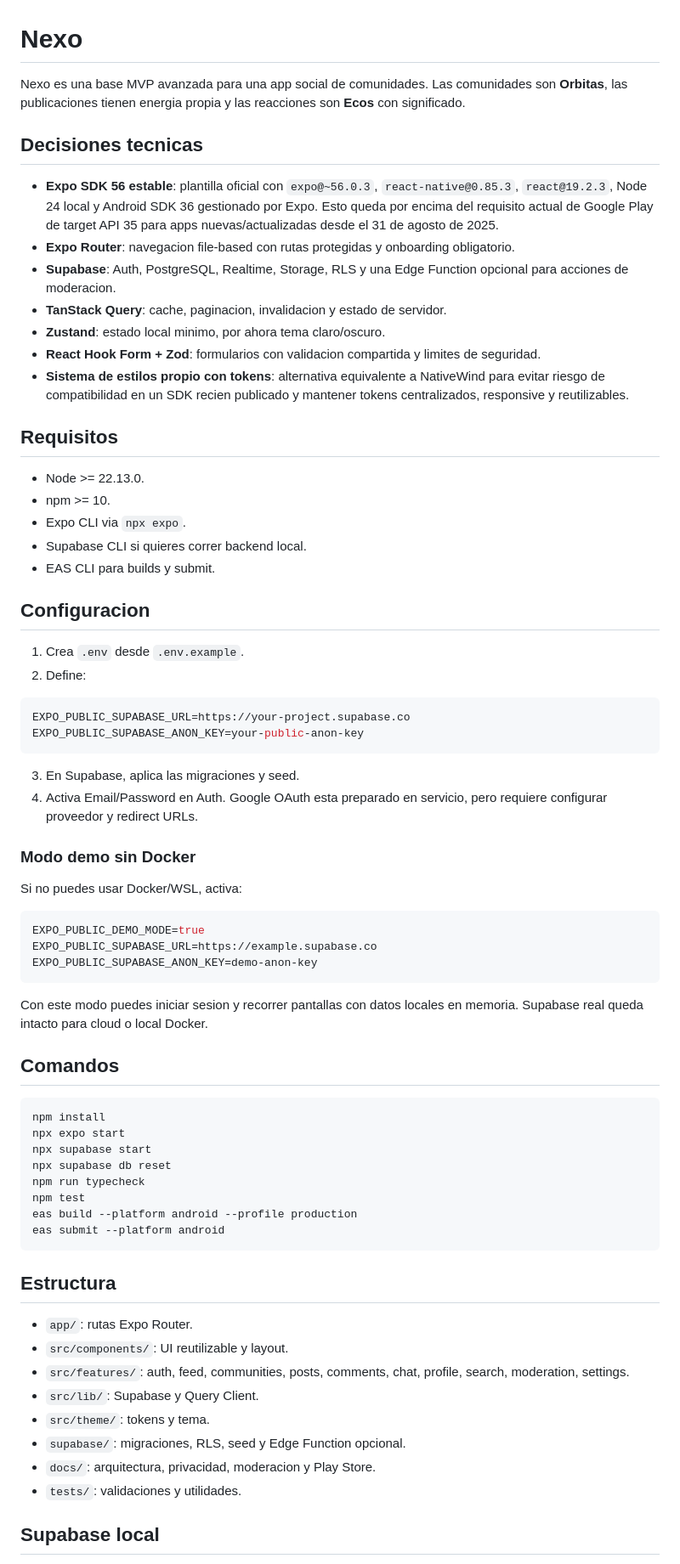
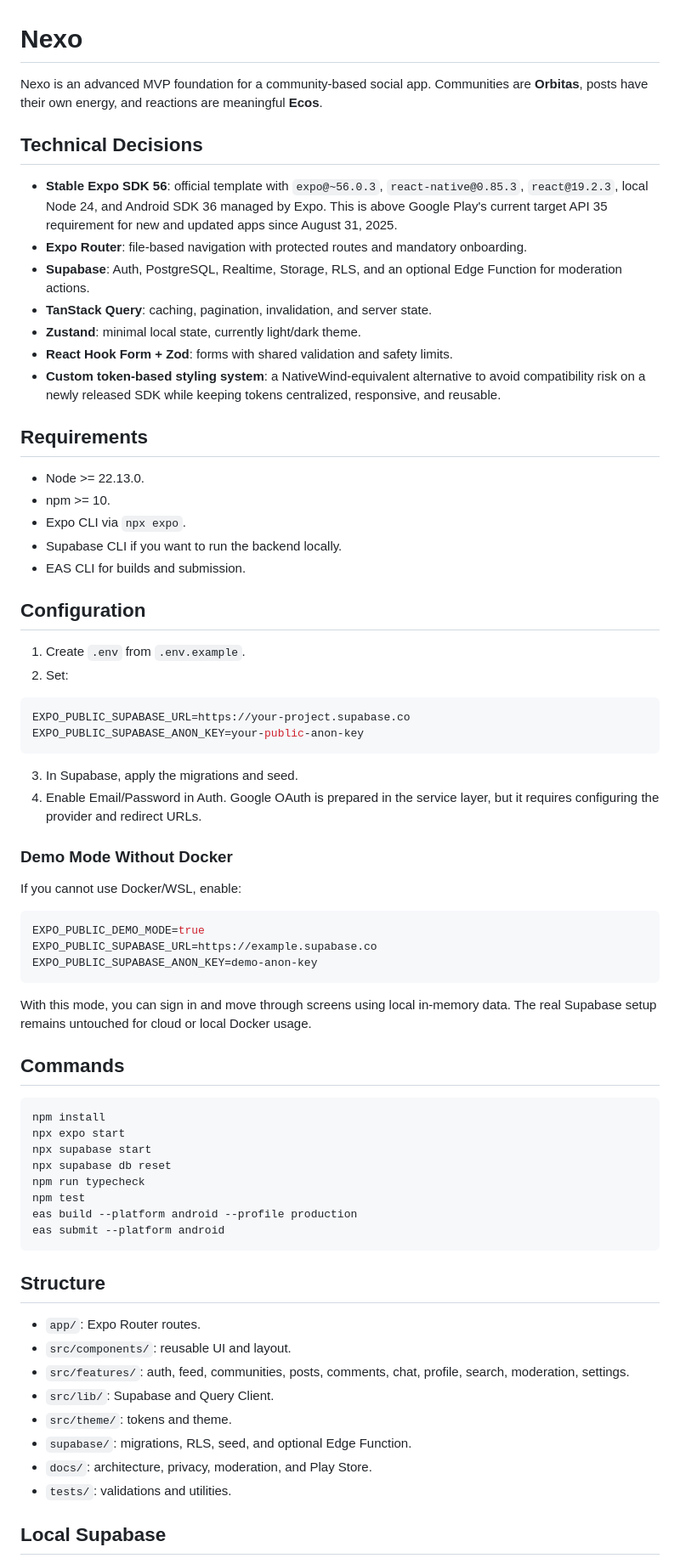
Before and after one commit to dmunozlieb/nexo-app, a Markdown page: README.md, the part around one of its changes. Shown at 85% size. GitHub-like rendering.

Commit message:
Translate README to English

````diff
--- a/README.md
+++ b/README.md
@@ -1,41 +1,41 @@
 # Nexo
 
-Nexo es una base MVP avanzada para una app social de comunidades. Las comunidades son **Orbitas**, las publicaciones tienen energia propia y las reacciones son **Ecos** con significado.
+Nexo is an advanced MVP foundation for a community-based social app. Communities are **Orbitas**, posts have their own energy, and reactions are meaningful **Ecos**.
 
-## Decisiones tecnicas
+## Technical Decisions
 
-- **Expo SDK 56 estable**: plantilla oficial con `expo@~56.0.3`, `react-native@0.85.3`, `react@19.2.3`, Node 24 local y Android SDK 36 gestionado por Expo. Esto queda por encima del requisito actual de Google Play de target API 35 para apps nuevas/actualizadas desde el 31 de agosto de 2025.
-- **Expo Router**: navegacion file-based con rutas protegidas y onboarding obligatorio.
-- **Supabase**: Auth, PostgreSQL, Realtime, Storage, RLS y una Edge Function opcional para acciones de moderacion.
-- **TanStack Query**: cache, paginacion, invalidacion y estado de servidor.
-- **Zustand**: estado local minimo, por ahora tema claro/oscuro.
-- **React Hook Form + Zod**: formularios con validacion compartida y limites de seguridad.
-- **Sistema de estilos propio con tokens**: alternativa equivalente a NativeWind para evitar riesgo de compatibilidad en un SDK recien publicado y mantener tokens centralizados, responsive y reutilizables.
+- **Stable Expo SDK 56**: official template with `expo@~56.0.3`, `react-native@0.85.3`, `react@19.2.3`, local Node 24, and Android SDK 36 managed by Expo. This is above Google Play's current target API 35 requirement for new and updated apps since August 31, 2025.
+- **Expo Router**: file-based navigation with protected routes and mandatory onboarding.
+- **Supabase**: Auth, PostgreSQL, Realtime, Storage, RLS, and an optional Edge Function for moderation actions.
+- **TanStack Query**: caching, pagination, invalidation, and server state.
+- **Zustand**: minimal local state, currently light/dark theme.
+- **React Hook Form + Zod**: forms with shared validation and safety limits.
+- **Custom token-based styling system**: a NativeWind-equivalent alternative to avoid compatibility risk on a newly released SDK while keeping tokens centralized, responsive, and reusable.
 
-## Requisitos
+## Requirements
 
 - Node >= 22.13.0.
 - npm >= 10.
 - Expo CLI via `npx expo`.
-- Supabase CLI si quieres correr backend local.
-- EAS CLI para builds y submit.
+- Supabase CLI if you want to run the backend locally.
+- EAS CLI for builds and submission.
 
-## Configuracion
+## Configuration
 
-1. Crea `.env` desde `.env.example`.
-2. Define:
+1. Create `.env` from `.env.example`.
+2. Set:
 
 ```bash
 EXPO_PUBLIC_SUPABASE_URL=https://your-project.supabase.co
 EXPO_PUBLIC_SUPABASE_ANON_KEY=your-public-anon-key
 ```
 
-3. En Supabase, aplica las migraciones y seed.
-4. Activa Email/Password en Auth. Google OAuth esta preparado en servicio, pero requiere configurar proveedor y redirect URLs.
+3. In Supabase, apply the migrations and seed.
+4. Enable Email/Password in Auth. Google OAuth is prepared in the service layer, but it requires configuring the provider and redirect URLs.
 
-### Modo demo sin Docker
+### Demo Mode Without Docker
 
-Si no puedes usar Docker/WSL, activa:
+If you cannot use Docker/WSL, enable:
 
 ```bash
 EXPO_PUBLIC_DEMO_MODE=true
@@ -43,9 +43,9 @@ EXPO_PUBLIC_SUPABASE_URL=https://example.supabase.co
 EXPO_PUBLIC_SUPABASE_ANON_KEY=demo-anon-key
 ```
 
-Con este modo puedes iniciar sesion y recorrer pantallas con datos locales en memoria. Supabase real queda intacto para cloud o local Docker.
+With this mode, you can sign in and move through screens using local in-memory data. The real Supabase setup remains untouched for cloud or local Docker usage.
 
-## Comandos
+## Commands
 
 ```bash
 npm install
@@ -58,16 +58,16 @@ eas build --platform android --profile production
 eas submit --platform android
 ```
 
-## Estructura
+## Structure
 
-- `app/`: rutas Expo Router.
-- `src/components/`: UI reutilizable y layout.
+- `app/`: Expo Router routes.
+- `src/components/`: reusable UI and layout.
 - `src/features/`: auth, feed, communities, posts, comments, chat, profile, search, moderation, settings.
-- `src/lib/`: Supabase y Query Client.
-- `src/theme/`: tokens y tema.
-- `supabase/`: migraciones, RLS, seed y Edge Function opcional.
-- `docs/`: arquitectura, privacidad, moderacion y Play Store.
-- `tests/`: validaciones y utilidades.
+- `src/lib/`: Supabase and Query Client.
+- `src/theme/`: tokens and theme.
+- `supabase/`: migrations, RLS, seed, and optional Edge Function.
+- `docs/`: architecture, privacy, moderation, and Play Store.
+- `tests/`: validations and utilities.
 
-## Supabase local
+## Local Supabase
 
````
Also changed, not shown: other parts of README.md (+25 -25 lines).
